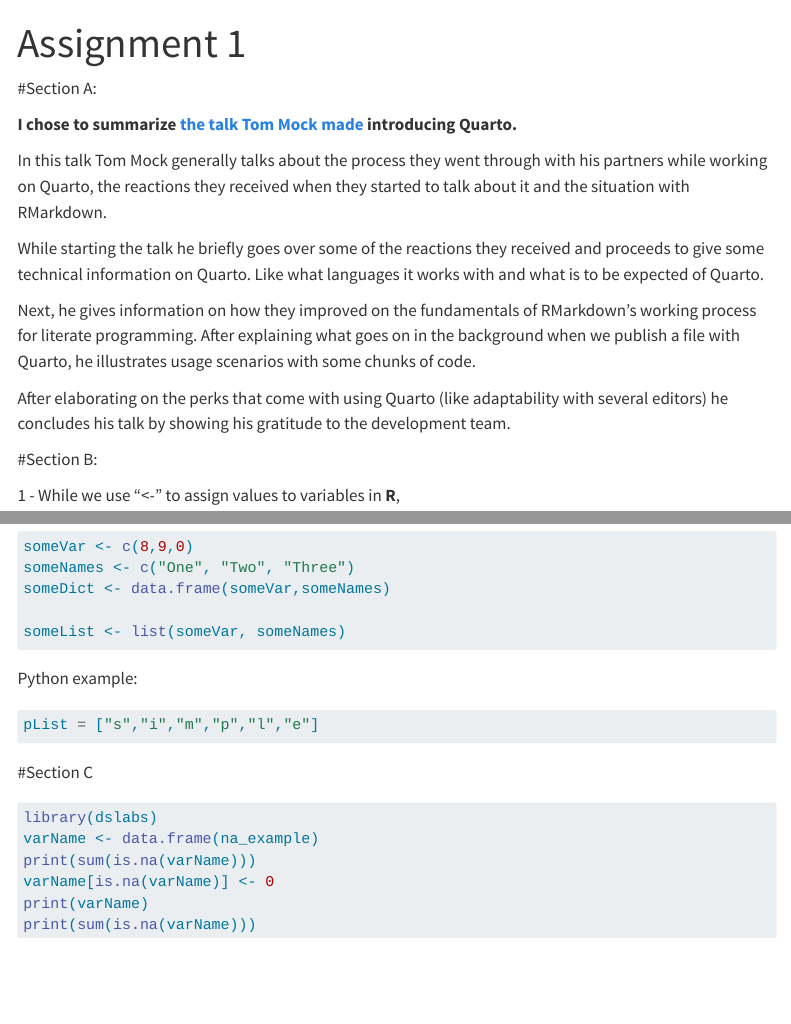
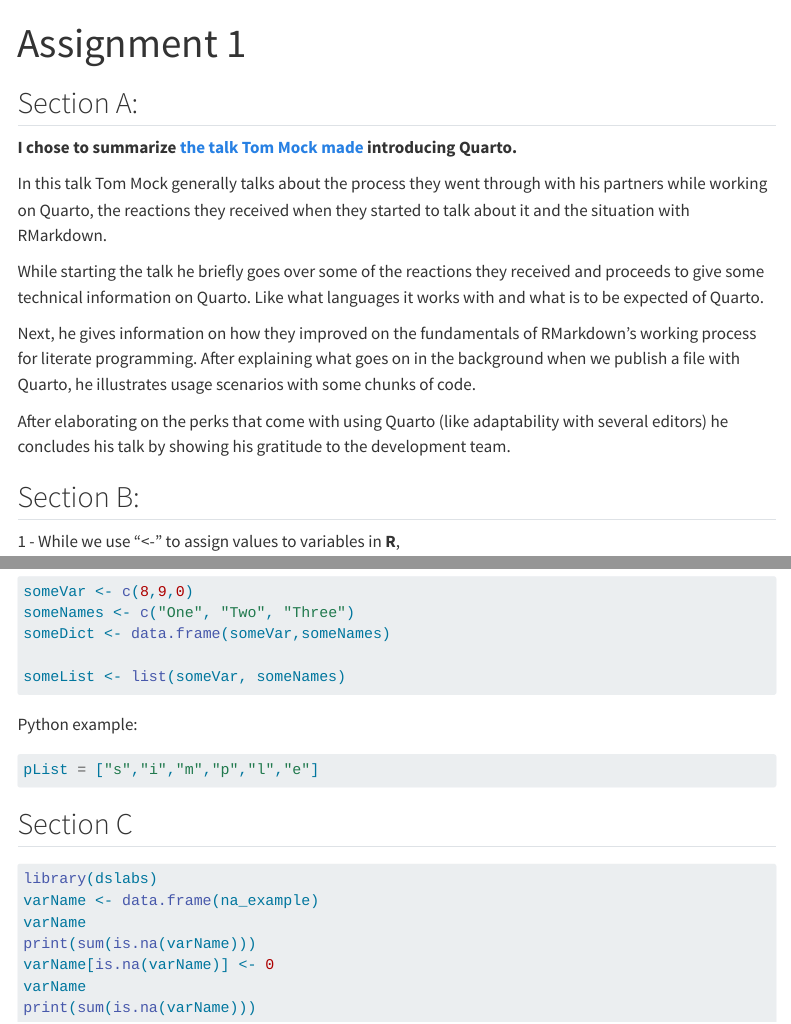
Before and after one commit to emu-hacettepe-analytics/emu430-fall2023-serraozkan-ini, a Quarto document (assignments/assignment-1.qmd): the page in a window 1100 px wide, from its top, and a second part further down, joined at a grey line. Rendered offline with R 4.5, knitr and Pandoc in place of Quarto, with nearby package versions; the code chunks are not run, so their results and figures are left out; menus at the side of the page are left out.

Commit message:
gettin there

````diff
--- a/assignments/assignment-1.qmd
+++ b/assignments/assignment-1.qmd
@@ -2,7 +2,7 @@
 title: "Assignment 1"
 ---
 
-#Section A:
+## Section A:
 
 **I chose to summarize [the talk Tom Mock made](https://www.youtube.com/watch?v=mrvhk2XUfWo) introducing Quarto.**
 
@@ -14,7 +14,7 @@
 
 After elaborating on the perks that come with using Quarto (like adaptability with several editors) he concludes his talk by showing his gratitude to the development team.
 
-#Section B:
+## Section B:
 
 1 - While we use "\<-" to assign values to variables in **R**,
 
@@ -65,13 +61,14 @@
 pList = ["s","i","m","p","l","e"]
 ```
 
-#Section C
+## Section C
 
 ```{r}
 library(dslabs)
 varName <- data.frame(na_example)
+varName
 print(sum(is.na(varName)))
 varName[is.na(varName)] <- 0
-print(varName)
+varName
 print(sum(is.na(varName)))
 ```
````
Also changed, not shown: assignments/.RData (added), docs/search.json, assignments/assignment-1.qmd (4 more changed lines), 3 other files.
